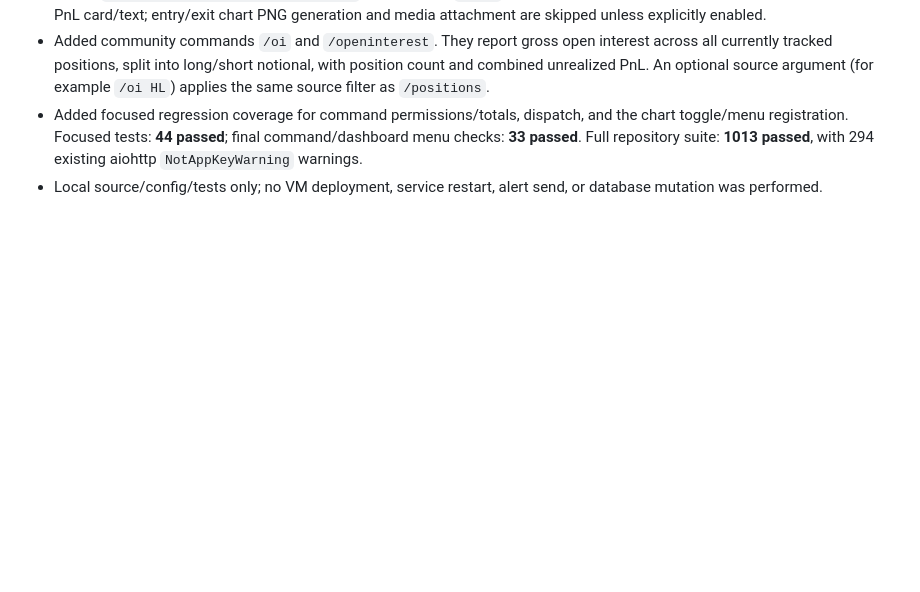
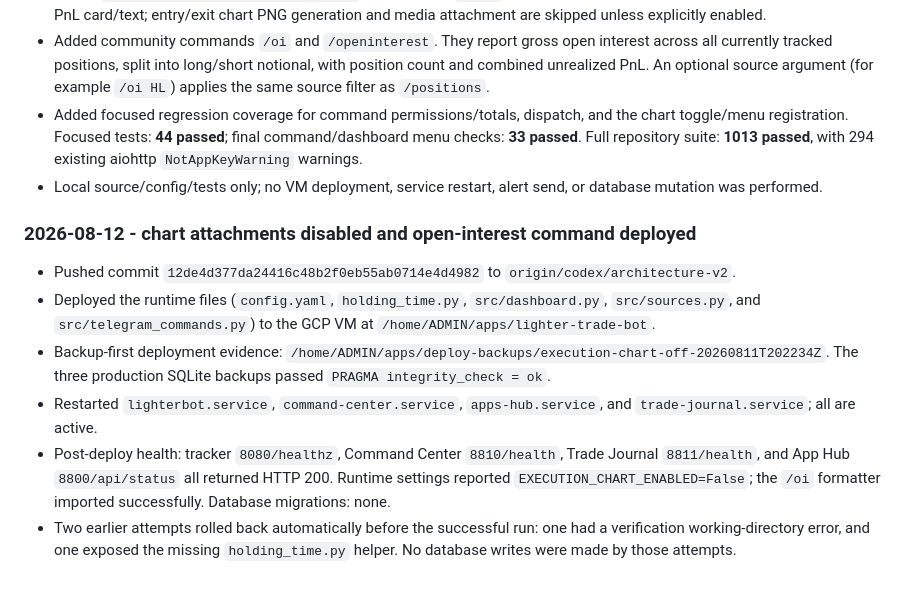
Before and after one commit to nag-31/lighter-trade-bot, a Markdown page: MASTER_AGENT_LOG.md, the part around the change. Drawn GitHub-style; blank space fills up the shorter version.

Commit message:
docs: record chart-off VM deployment

```diff
--- a/MASTER_AGENT_LOG.md
+++ b/MASTER_AGENT_LOG.md
@@ -139,3 +139,22 @@ Precise handoff log for agents working on Crypto Scientist.
   **1013 passed**, with 294 existing aiohttp `NotAppKeyWarning` warnings.
 - Local source/config/tests only; no VM deployment, service restart, alert send,
   or database mutation was performed.
+### 2026-08-12 - chart attachments disabled and open-interest command deployed
+
+- Pushed commit `12de4d377da24416c48b2f0eb55ab0714e4d4982` to
+  `origin/codex/architecture-v2`.
+- Deployed the runtime files (`config.yaml`, `holding_time.py`,
+  `src/dashboard.py`, `src/sources.py`, and `src/telegram_commands.py`) to the
+  GCP VM at `/home/ADMIN/apps/lighter-trade-bot`.
+- Backup-first deployment evidence:
+  `/home/ADMIN/apps/deploy-backups/execution-chart-off-20260811T202234Z`.
+  The three production SQLite backups passed `PRAGMA integrity_check = ok`.
+- Restarted `lighterbot.service`, `command-center.service`,
+  `apps-hub.service`, and `trade-journal.service`; all are active.
+- Post-deploy health: tracker `8080/healthz`, Command Center `8810/health`,
+  Trade Journal `8811/health`, and App Hub `8800/api/status` all returned HTTP
+  200. Runtime settings reported `EXECUTION_CHART_ENABLED=False`; the `/oi`
+  formatter imported successfully. Database migrations: none.
+- Two earlier attempts rolled back automatically before the successful run: one
+  had a verification working-directory error, and one exposed the missing
+  `holding_time.py` helper. No database writes were made by those attempts.
```
